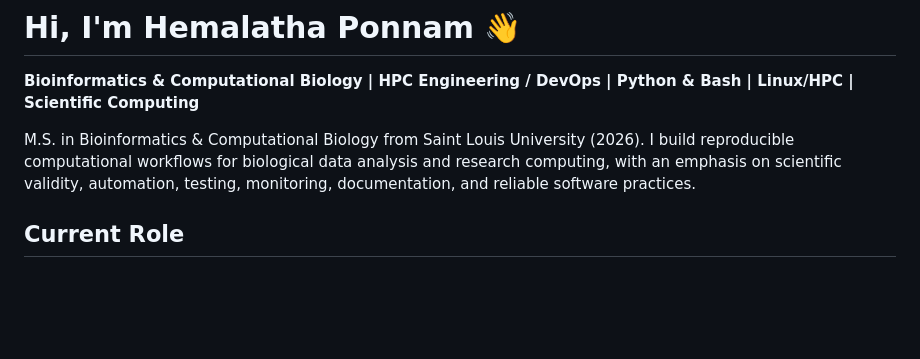
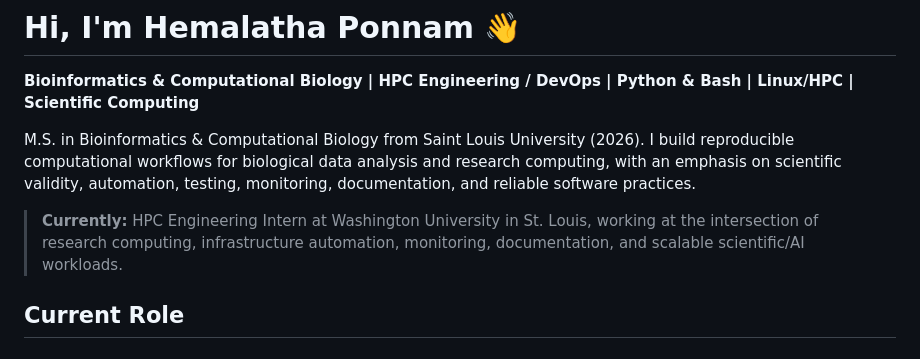
Before and after one commit to Hemalatha18-bio/Hemalatha18-bio, a Markdown page: README.md, the part around the change. Drawn GitHub-style; blank space fills up the shorter version.

Commit message:
Highlight current WashU HPC role

```diff
--- a/README.md
+++ b/README.md
@@ -3,6 +3,8 @@
 **Bioinformatics & Computational Biology | HPC Engineering / DevOps | Python & Bash | Linux/HPC | Scientific Computing**
 
 M.S. in Bioinformatics & Computational Biology from Saint Louis University (2026). I build reproducible computational workflows for biological data analysis and research computing, with an emphasis on scientific validity, automation, testing, monitoring, documentation, and reliable software practices.
+
+> **Currently:** HPC Engineering Intern at Washington University in St. Louis, working at the intersection of research computing, infrastructure automation, monitoring, documentation, and scalable scientific/AI workloads.
 
 ## Current Role
 
```
